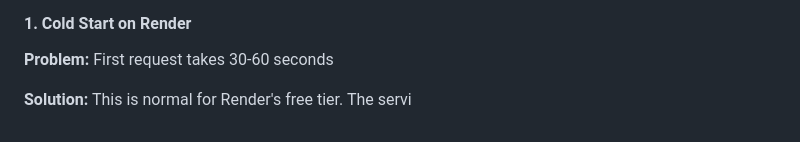
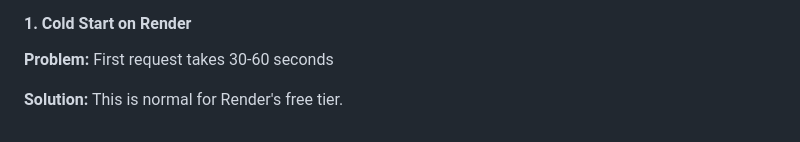
Before and after one commit to arunsabu21/novacart-backend, a Markdown page: README.md, the part around one of its changes. Rendered like a GitHub page.

Commit message:
Refactor README for clarity and consistency
Updated formatting and removed duplicate bullet points in the README.

```diff
--- a/README.md
+++ b/README.md
@@ -809,4 +809,4 @@ pip install django-ratelimit
 
 **Problem:** First request takes 30-60 seconds
 
-**Solution:** This is normal for Render's free tier. The servi
+**Solution:** This is normal for Render's free tier.
```
Also changed, not shown: other parts of README.md (+8 -8 lines).
